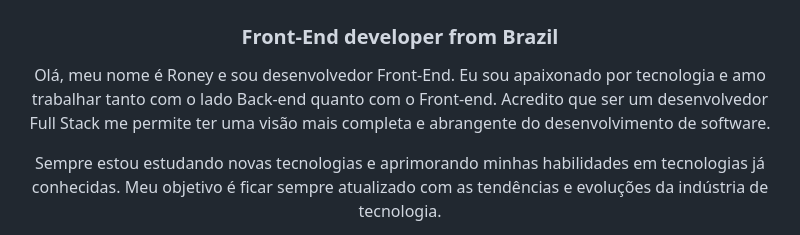
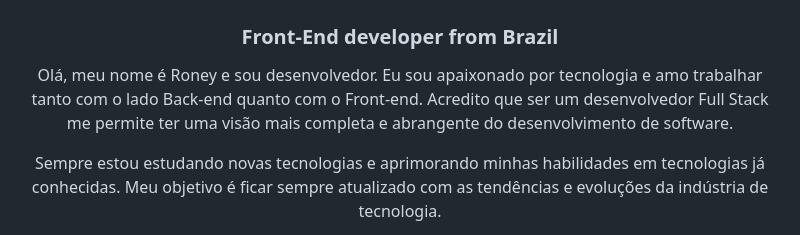
Before and after one commit to Roney-Bernardes-Dev/Roney-Bernardes-Dev, a Markdown page: README.md, the part around the change. Drawn GitHub-style.

```diff
--- a/README.md
+++ b/README.md
@@ -2,7 +2,7 @@
 <h3 align="center">Front-End developer from Brazil</h3>
 
 <p align="center">
-    Olá, meu nome é Roney e sou desenvolvedor Front-End. Eu sou apaixonado por tecnologia e amo trabalhar tanto com o lado Back-end quanto com o Front-end. Acredito que ser um desenvolvedor Full Stack me permite ter uma visão mais completa e abrangente do desenvolvimento de software.
+    Olá, meu nome é Roney e sou desenvolvedor. Eu sou apaixonado por tecnologia e amo trabalhar tanto com o lado Back-end quanto com o Front-end. Acredito que ser um desenvolvedor Full Stack me permite ter uma visão mais completa e abrangente do desenvolvimento de software.
 </p>
 <p align="center">
     Sempre estou estudando novas tecnologias e aprimorando minhas habilidades em tecnologias já conhecidas. Meu objetivo é ficar sempre atualizado com as tendências e evoluções da indústria de tecnologia.
```
